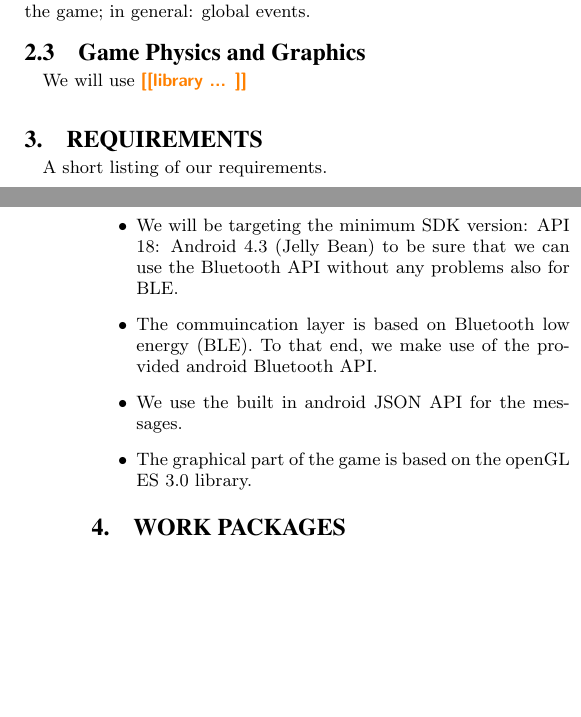
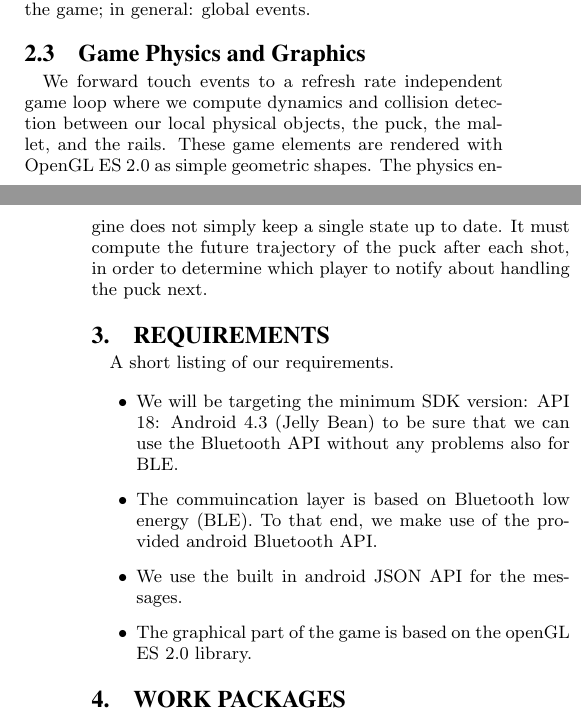
Before and after one commit to dojure/air_hockey, a LaTeX document (report/report.tex): two parts of the columns of pages 2 and 3 of 4, joined at a grey line, cut so that both start at the same text, the shorter picture padded with empty space. The pictures show the PDF file report/report.pdf that the author committed with the source.

Commit message:
Final update
Added last paragraph

```diff
--- a/report/report.tex
+++ b/report/report.tex
@@ -188,7 +188,7 @@ Player \textit{A} sends a message to player \textit{B} if the puck leaves player
 
 There are broadcast messages being sent, if a player scores a goal or wins, a player pauses the game or someone leaves the game; in general: global events.
 
-\subsection{Game Physics and Graphics} We will use \todo{library ... }
+\subsection{Game Physics and Graphics} We forward touch events to a refresh rate independent game loop where we compute dynamics and collision detection between our local physical objects, the puck, the mallet, and the rails. These game elements are rendered with OpenGL ES 2.0 as simple geometric shapes. The physics engine does not simply keep a single state up to date. It must compute the future trajectory of the puck after each shot, in order to determine which player to notify about handling the puck next.
 
 \section{Requirements}
 A short listing of our requirements.
@@ -197,7 +197,7 @@ A short listing of our requirements.
         \item We will be targeting the minimum SDK version: API 18: Android 4.3 (Jelly Bean) to be sure that we can use the Bluetooth API without any problems also for BLE.
         \item The commuincation layer is based on Bluetooth low energy (BLE). To that end, we make use of the provided android Bluetooth API.
         \item We use the built in android JSON API for the messages.
-        \item The graphical part of the game is based on the openGL ES 3.0 library.
+        \item The graphical part of the game is based on the openGL ES 2.0 library.
 \end{itemize}
 
 \section{Work Packages}
```
Also changed, not shown: report/report.pdf.
